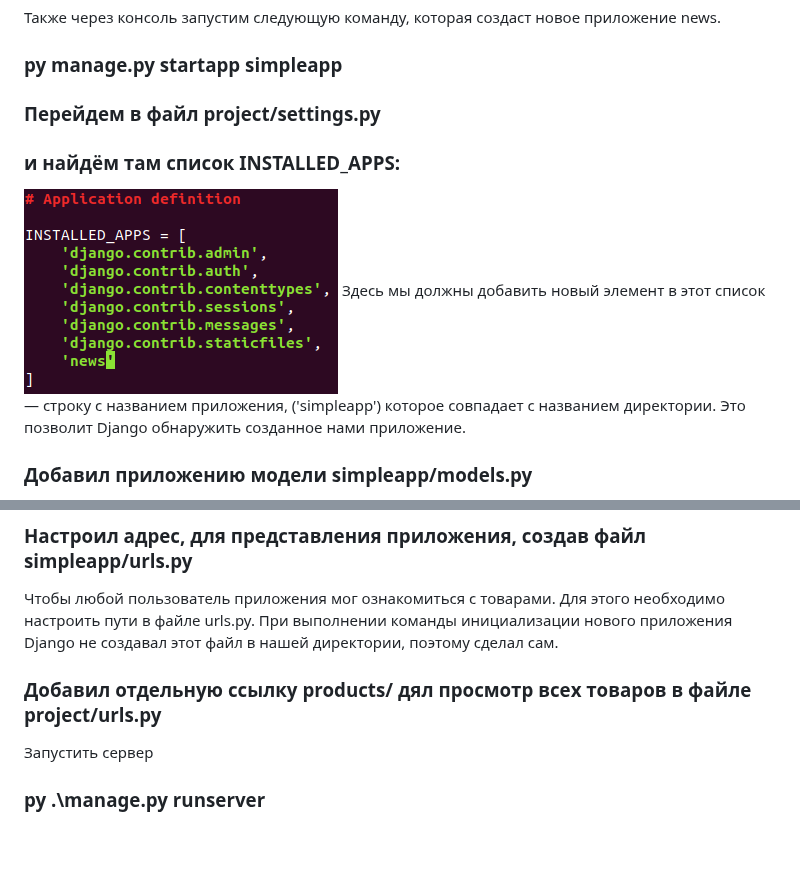
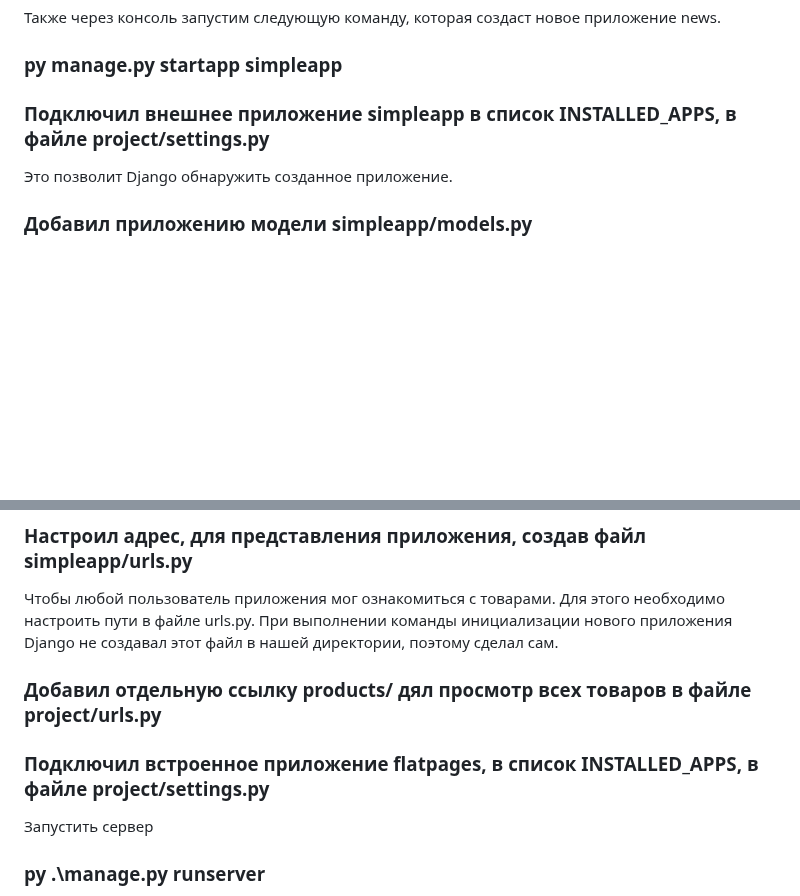
Before and after one commit to DS-975/django_views, a Markdown page: README.md, 2 parts joined by grey strips. GitHub-like rendering; blank space fills up the shorter version.

Commit message:
### Подключил встроенное приложение flatpages, в список INSTALLED_APPS, в файле project/settings.py

```diff
--- a/README.md
+++ b/README.md
@@ -22,13 +22,8 @@
 ### py manage.py startapp simpleapp
 
 
-### Перейдем в файл project/settings.py
-### и найдём там список INSTALLED_APPS:
-![FPW_D2.4_3.png](img/FPW_D2.4_3.png)
-Здесь мы должны добавить новый элемент в этот список
-— строку с названием приложения, ('simpleapp')
-которое совпадает с названием директории.
-Это позволит Django обнаружить созданное нами приложение.
+### Подключил внешнее приложение simpleapp в список INSTALLED_APPS, в файле project/settings.py
+Это позволит Django обнаружить созданное приложение.
 
 
 ### Добавил приложению модели simpleapp/models.py
@@ -51,8 +46,9 @@ Django будет их использовать, когда потребуетс
 не создавал этот файл в нашей директории,
 поэтому сделал сам.
 
+### Добавил отдельную ссылку products/ дял просмотр всех товаров в файле project/urls.py
 
-### Добавил отдельную ссылку products/ дял просмотр всех товаров в файле project/urls.py
+### Подключил встроенное приложение flatpages, в список INSTALLED_APPS, в файле project/settings.py
 
 
 
```
